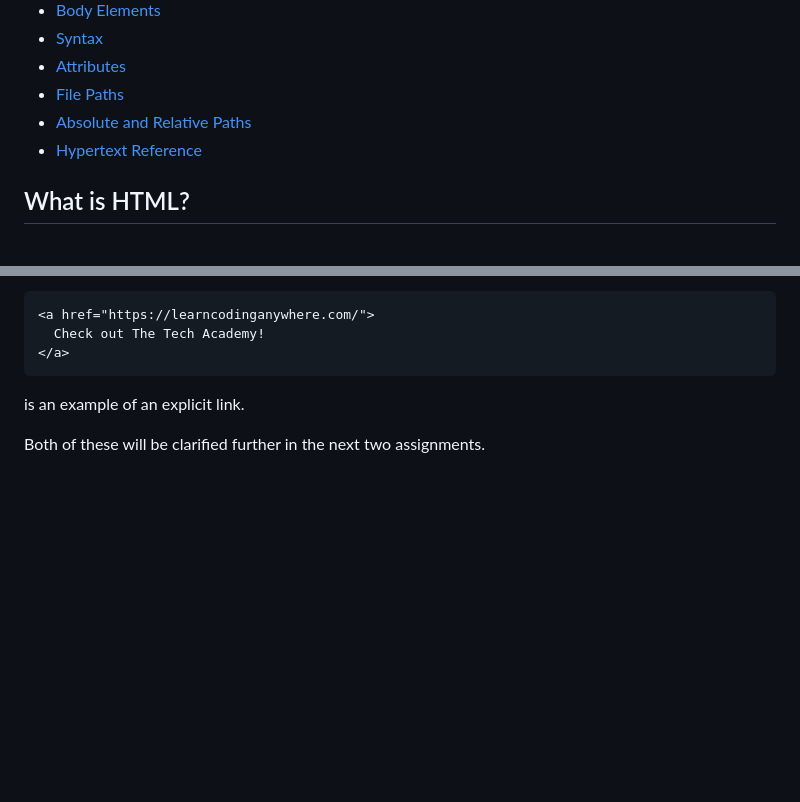
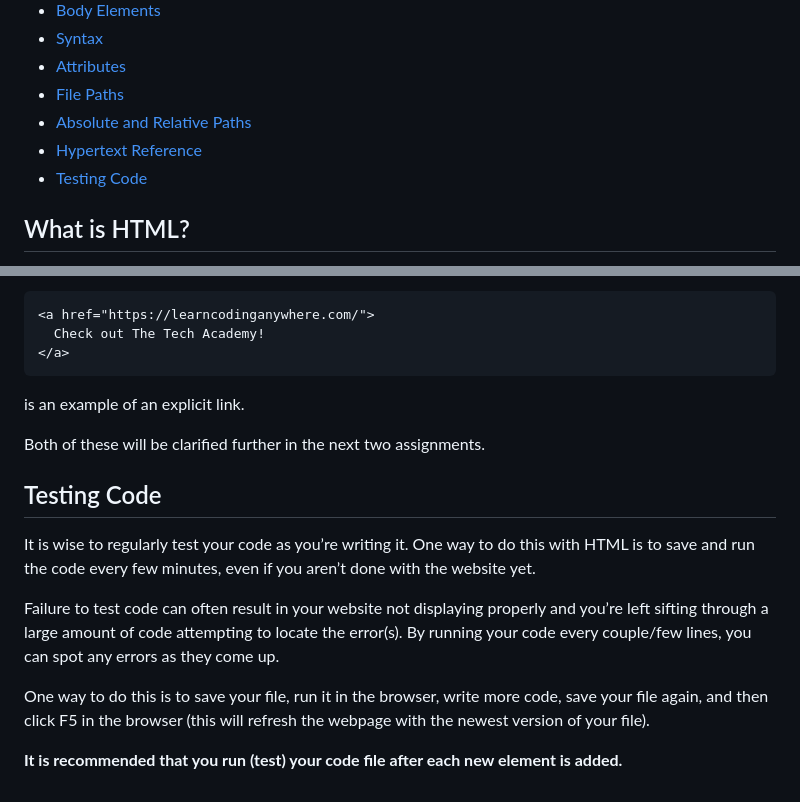
Before and after one commit to mouldimus/Pitman_HTML_CSS, a Markdown page: cheatsheet.md, 2 parts joined by grey strips. Drawn GitHub-style; blank space fills up the shorter version.

Commit message:
Testing code

```diff
--- a/cheatsheet.md
+++ b/cheatsheet.md
@@ -28,6 +28,7 @@ Welcome to the HTML and CSS Cheat Sheet! This comprehensive guide is designed to
 - [File Paths](#file-paths)
 - [Absolute and Relative Paths](#absolute-and-relative-paths)
 - [Hypertext Reference](#hypertext-reference)
+- [Testing Code](#testing-code)
 
 
 
@@ -791,3 +792,12 @@ Whereas an explicit href attribute links to a file not contained within the fold
  is an example of an explicit link.
 
 Both of these will be clarified further in the next two assignments.
+
+## Testing Code
+It is wise to regularly test your code as you’re writing it. One way to do this with HTML is to save and run the code every few minutes, even if you aren’t done with the website yet.
+
+Failure to test code can often result in your website not displaying properly and you’re left sifting through a large amount of code attempting to locate the error(s). By running your code every couple/few lines, you can spot any errors as they come up.
+
+One way to do this is to save your file, run it in the browser, write more code, save your file again, and then click F5 in the browser (this will refresh the webpage with the newest version of your file).
+
+**It is recommended that you run (test) your code file after each new element is added.**
```
